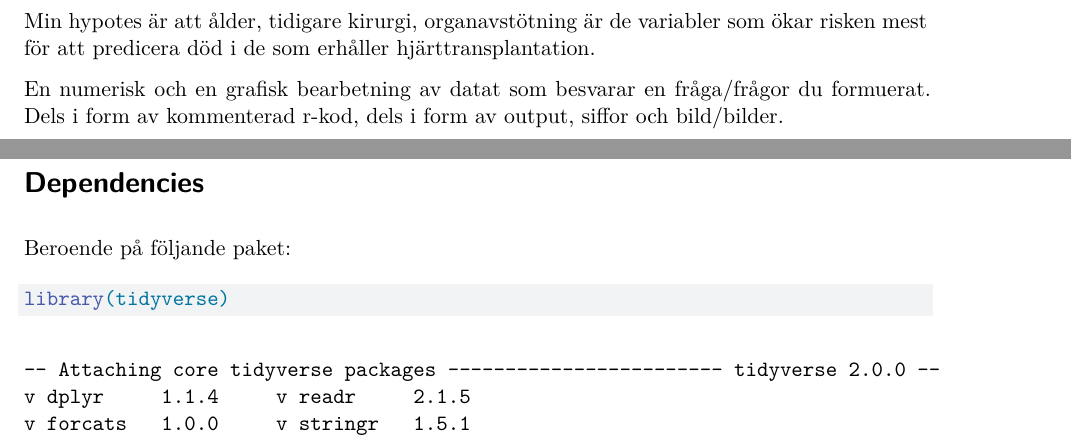
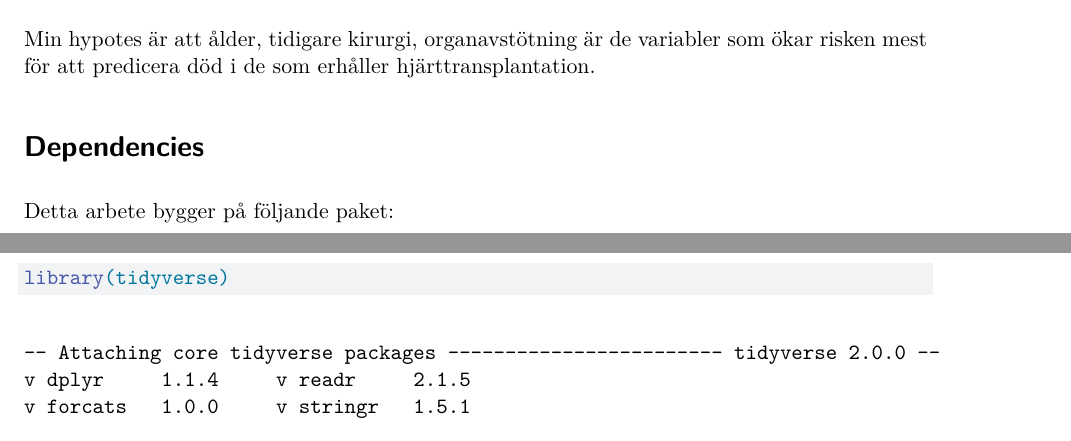
Before and after one commit to rcardio/kiRstat, a Quarto document (block5/doc.qmd): two parts of pages 1 and 2 of 4, joined at a grey line, cut so that both start at the same text. Rendered offline with R 4.5, knitr and Pandoc in place of Quarto, then LaTeX, with nearby package versions; some code elsewhere in the file could not run offline.

Commit message:
update text

````diff
--- a/block5/doc.qmd
+++ b/block5/doc.qmd
@@ -42,11 +42,8 @@ Den kommer i följande format:
 ## Hypotes
 Min hypotes är att ålder, tidigare kirurgi, organavstötning är de variabler som ökar risken mest för att predicera död i de som erhåller hjärttransplantation.
 
-En numerisk och en grafisk bearbetning av datat som besvarar en fråga/frågor du formuerat.
-Dels i form av kommenterad r-kod, dels i form av output, siffor och bild/bilder.
-
 # Dependencies
-Beroende på följande paket:
+Detta arbete bygger på följande paket:
 ```{r}
 library(tidyverse)
 library(survival)
````
Also changed, not shown: block5/doc.qmd (2 more changed lines).
